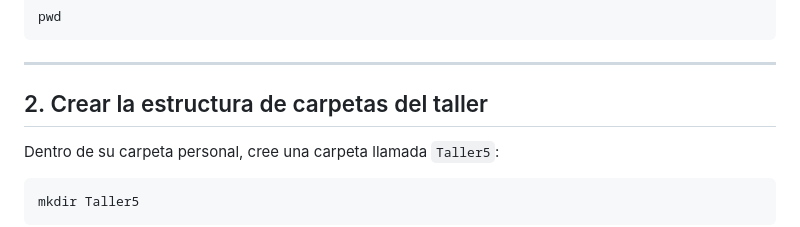
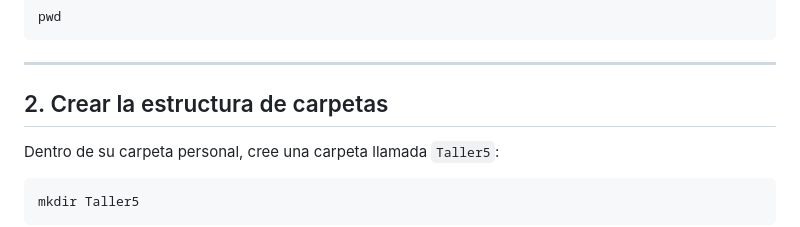
Before and after one commit to BCEM-UniAndes/Metagenomica_Moderna_Curso, a Markdown page: Materiales/Tutorial5_CreaciónDB.md, the part around the change. GitHub-like rendering.

```diff
--- a/Materiales/Tutorial5_CreaciónDB.md
+++ b/Materiales/Tutorial5_CreaciónDB.md
@@ -53,7 +53,7 @@ pwd
 
 ---
 
-## 2. Crear la estructura de carpetas del taller
+## 2. Crear la estructura de carpetas
 
 Dentro de su carpeta personal, cree una carpeta llamada `Taller5`:
 
```
